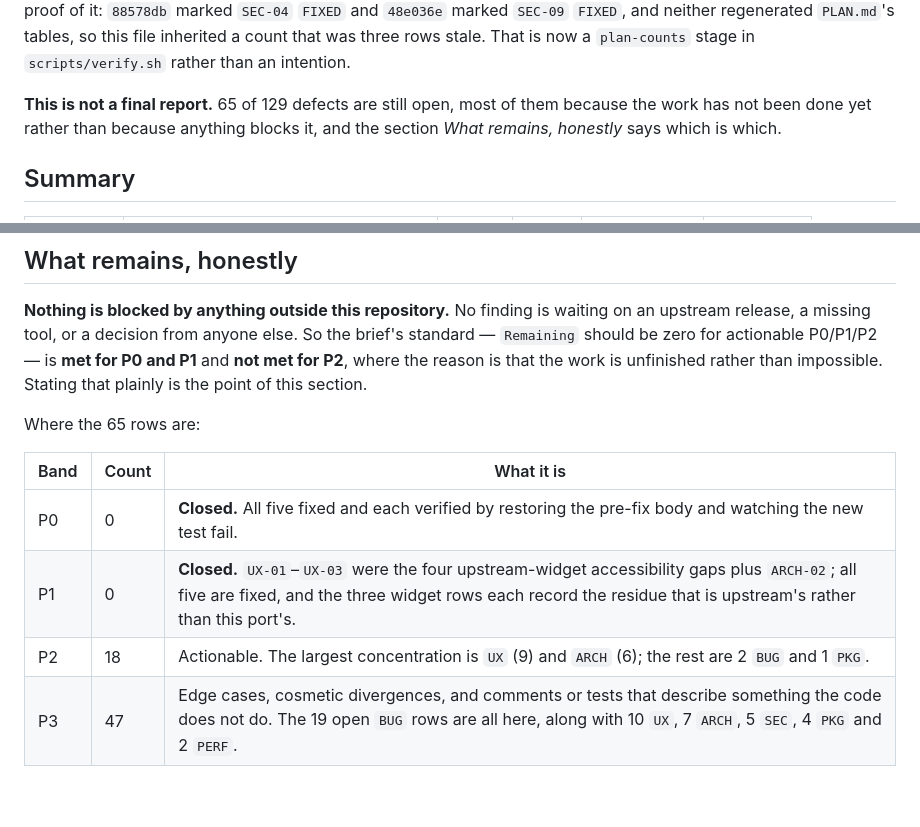
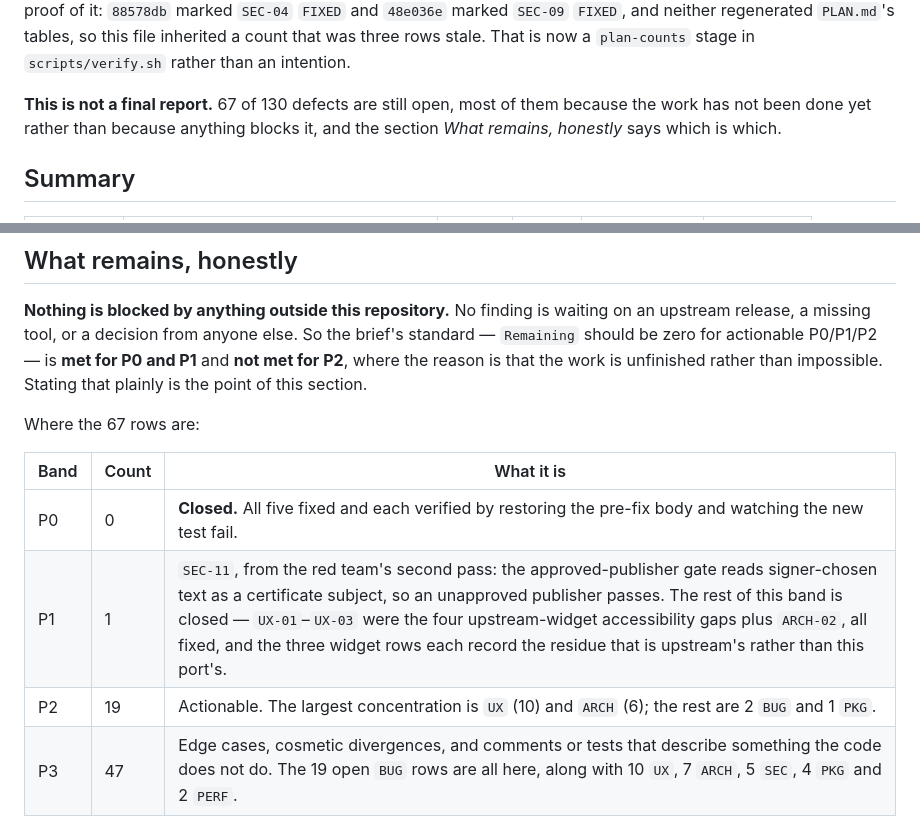
Before and after one commit to goshitsarch-eng/GamesHandler, a Markdown page: docs/audit/REPORT.md, 2 parts joined by grey strips. Drawn GitHub-style; blank space fills up the shorter version.

```diff
--- a/docs/audit/REPORT.md
+++ b/docs/audit/REPORT.md
@@ -27,7 +27,7 @@ level up — and the fourth move is the proof of it: `88578db` marked `SEC-04`
 tables, so this file inherited a count that was three rows stale. That is now a
 `plan-counts` stage in `scripts/verify.sh` rather than an intention.
 
-**This is not a final report.** 65 of 129 defects are still open, most of them
+**This is not a final report.** 67 of 130 defects are still open, most of them
 because the work has not been done yet rather than because anything blocks it,
 and the section *What remains, honestly* says which is which.
 
@@ -118,13 +118,13 @@ is **met for P0 and P1** and **not met for P2**, where the reason is that the
 work is unfinished rather than impossible. Stating that plainly is the point of
 this section.
 
-Where the 65 rows are:
+Where the 67 rows are:
 
 | Band | Count | What it is |
 |---|---|---|
 | P0 | 0 | **Closed.** All five fixed and each verified by restoring the pre-fix body and watching the new test fail. |
-| P1 | 0 | **Closed.** `UX-01`–`UX-03` were the four upstream-widget accessibility gaps plus `ARCH-02`; all five are fixed, and the three widget rows each record the residue that is upstream's rather than this port's. |
-| P2 | 18 | Actionable. The largest concentration is `UX` (9) and `ARCH` (6); the rest are 2 `BUG` and 1 `PKG`. |
+| P1 | 1 | `SEC-11`, from the red team's second pass: the approved-publisher gate reads signer-chosen text as a certificate subject, so an unapproved publisher passes. The rest of this band is closed — `UX-01`–`UX-03` were the four upstream-widget accessibility gaps plus `ARCH-02`, all fixed, and the three widget rows each record the residue that is upstream's rather than this port's. |
+| P2 | 19 | Actionable. The largest concentration is `UX` (10) and `ARCH` (6); the rest are 2 `BUG` and 1 `PKG`. |
 | P3 | 47 | Edge cases, cosmetic divergences, and comments or tests that describe something the code does not do. The 19 open `BUG` rows are all here, along with 10 `UX`, 7 `ARCH`, 5 `SEC`, 4 `PKG` and 2 `PERF`. |
 
 Three findings are worth flagging as *not* ordinary work, so no reader mistakes
```
Also changed, not shown: docs/audit/PLAN.md (+10 -7 lines).
